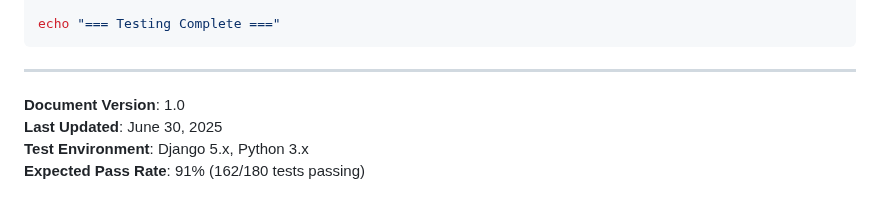
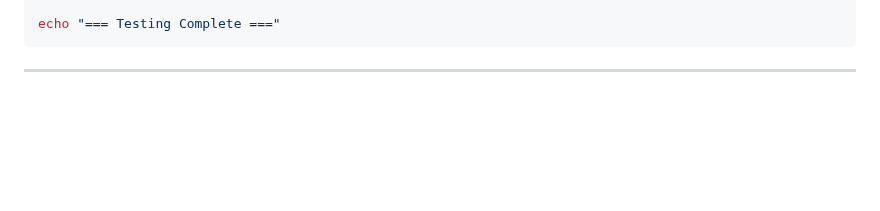
Before and after one commit to aransys/quickgigs-django, a Markdown page: TEST_EXECUTION_GUIDE.md, the part around the change. GitHub-like rendering; blank space fills up the shorter version.

````diff
--- a/TEST_EXECUTION_GUIDE.md
+++ b/TEST_EXECUTION_GUIDE.md
@@ -332,8 +332,3 @@ echo "=== Testing Complete ==="
 ```
 
 ---
-
-**Document Version**: 1.0
-**Last Updated**: June 30, 2025
-**Test Environment**: Django 5.x, Python 3.x
-**Expected Pass Rate**: 91% (162/180 tests passing)
````
